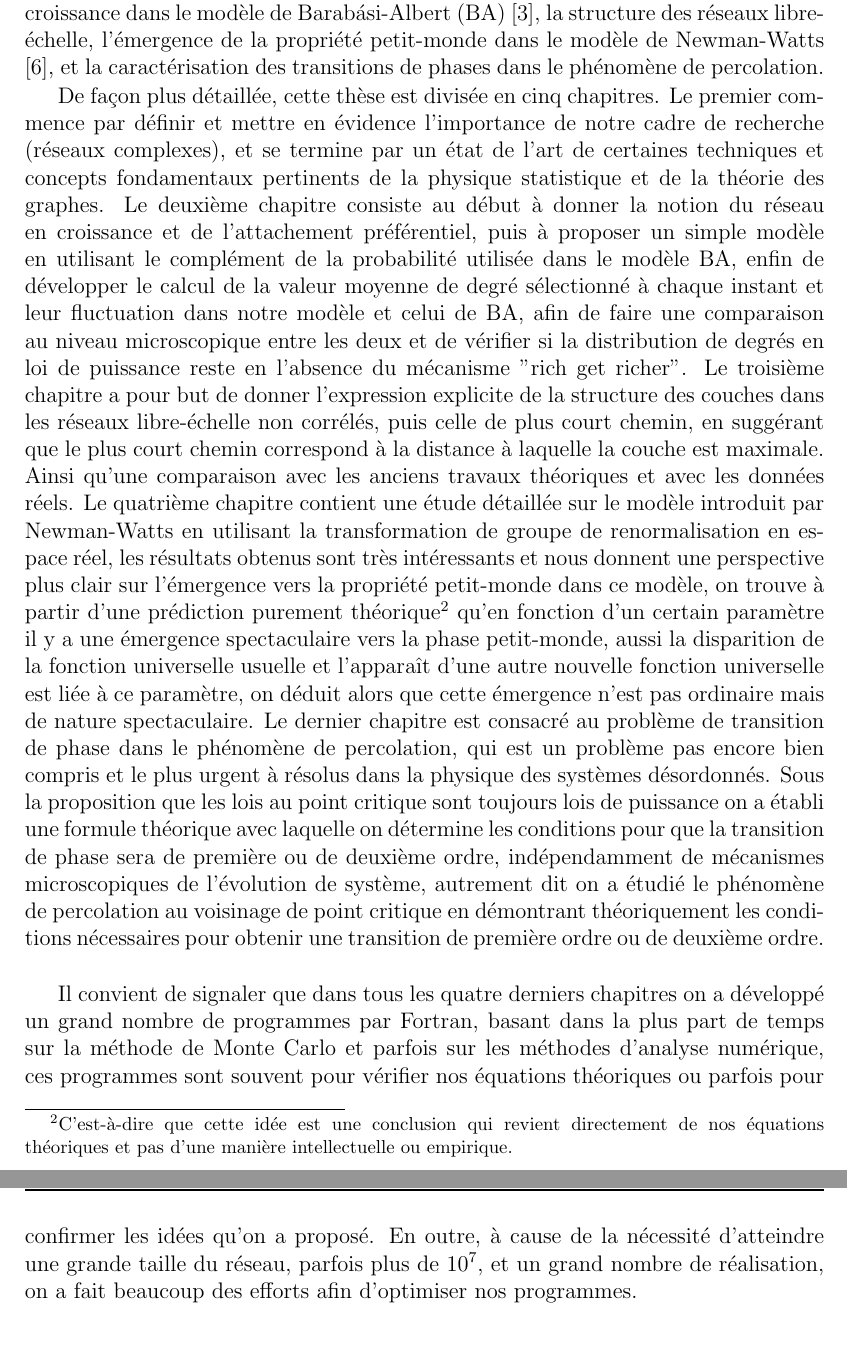
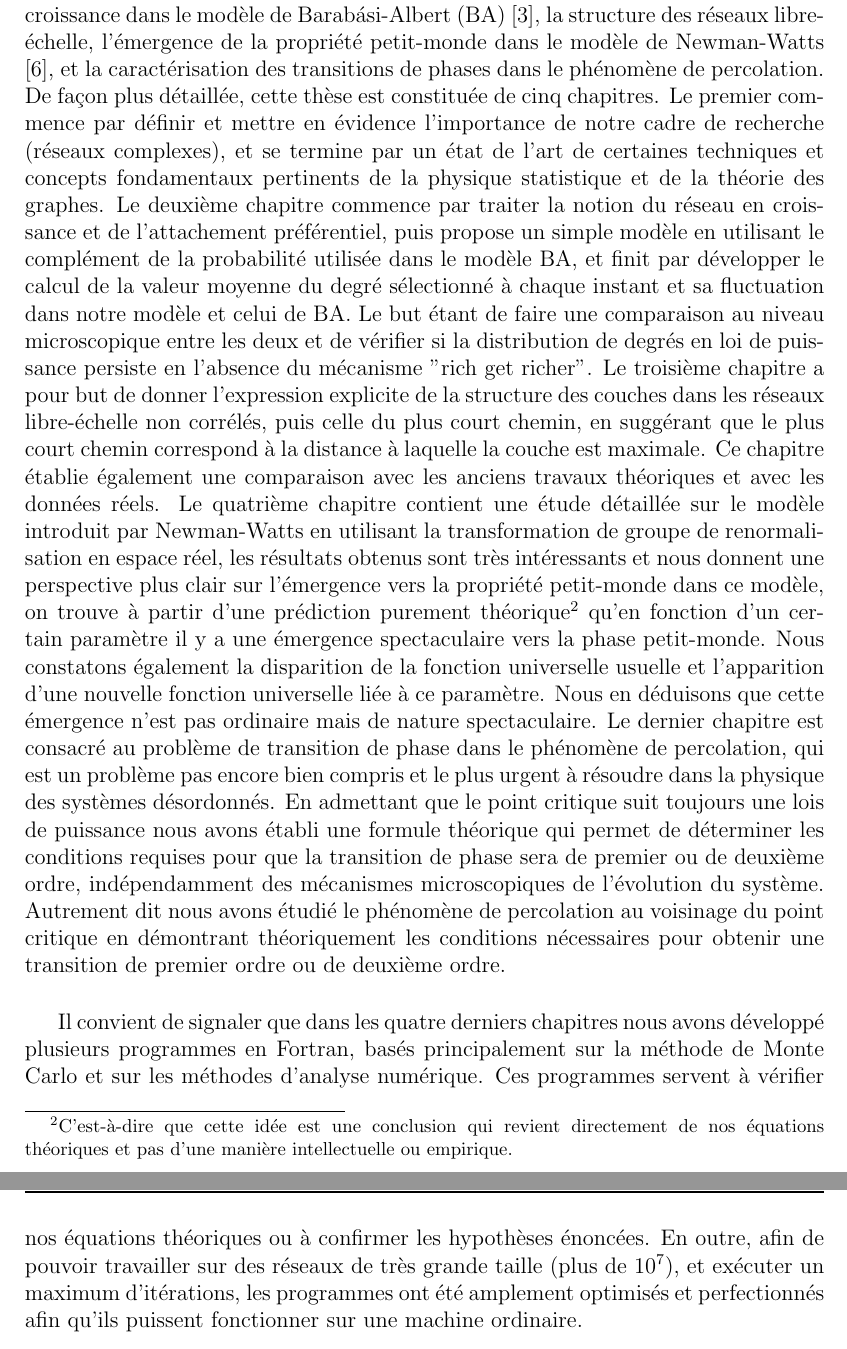
Before and after one commit to mlachgar/PhD, a LaTeX thesis (these2.tex, which reads files/intro.tex): two parts of pages 16 and 17 of 103, joined at a grey line, cut so that both start at the same text. Compiled offline with pdfLaTeX.

Commit message:
Correction de l'introduction

```diff
--- a/files/intro.tex
+++ b/files/intro.tex
@@ -15,10 +15,9 @@ et la valeur élevée de \textsf{coefficient de regroupement} (Clustering). Afin
 
 Il est évident que la physique statistique est l'outil adéquat pour étudier les systèmes ayant un grand nombre d'éléments en interaction. En effet, elle a développé au cours du temps un ensemble de théories et d'outils mathématiques permettant, à partir des comportements microscopiques, de comprendre l'émergence des caractéristiques macroscopiques et d’étudier systématiquement la topologie de ces grands réseaux complexes. En outre la physique statistique est le cadre théorique le plus perfectionné pour étudier les problèmes de transitions de phases et les points critiques, ce qui est incontournable dans l'étude des systèmes complexes. \\
 
+Ce travail de recherche entreprend quelques contributions à la modélisation des réseaux complexes, en abordant quelques problèmes concernant la dynamique de la croissance dans le modèle de Barabási-Albert (BA) \cite{BA1999}, la structure des réseaux  libre-échelle, l'émergence de la propriété petit-monde dans le modèle de Newman-Watts \cite{Newman-Watts1999-2}, et la caractérisation des transitions de phases dans le phénomène de  percolation.
+De façon plus détaillée, cette thèse est constituée de cinq chapitres. Le premier commence par définir et mettre en évidence l'importance de notre cadre de recherche (réseaux complexes), et se termine par un état de l'art de  certaines techniques et concepts fondamentaux pertinents de la physique statistique et de la théorie des graphes. Le deuxième chapitre commence par traiter la notion du réseau en croissance et de l'attachement préférentiel, puis propose un simple modèle en utilisant le complément de la probabilité utilisée dans le modèle BA, et finit par développer le calcul de la valeur moyenne du degré sélectionné à chaque instant et sa fluctuation dans notre modèle et celui de BA. Le but étant de faire une comparaison au niveau microscopique entre les deux et de vérifier si la distribution de degrés en loi de puissance persiste en l'absence du mécanisme "rich get richer". Le troisième chapitre a pour but de donner l'expression explicite de la structure des couches dans les réseaux libre-échelle non corrélés, puis celle du plus court chemin, en suggérant que le plus court chemin correspond à la distance à laquelle la couche est maximale. Ce chapitre établie également une comparaison avec les anciens travaux théoriques et avec les données réels. Le quatrième chapitre contient une étude détaillée sur le modèle introduit par Newman-Watts en utilisant la transformation de groupe de renormalisation en espace réel, les résultats obtenus sont très intéressants et nous donnent une  perspective plus clair sur l'émergence vers la propriété petit-monde dans ce modèle, on trouve à partir d'une prédiction purement théorique\footnote{
+C'est-à-dire que cette idée est une conclusion qui revient directement de nos équations théoriques et pas d'une manière intellectuelle ou empirique.} qu'en fonction d'un certain paramètre il y a une émergence spectaculaire vers la phase petit-monde. Nous constatons également la disparition de la fonction universelle usuelle   et l'apparition d'une nouvelle fonction universelle liée à ce paramètre. Nous en déduisons que cette émergence n'est pas ordinaire mais de nature spectaculaire. Le dernier chapitre est consacré au problème de transition de phase dans le phénomène de percolation,  qui est un problème pas encore bien compris et le plus urgent à résoudre dans la physique des systèmes désordonnés. En admettant que le point critique suit toujours une lois de puissance nous avons établi une formule théorique qui permet de déterminer les conditions requises pour que la transition de phase sera de premier ou de deuxième ordre, indépendamment des mécanismes microscopiques de l'évolution du système. Autrement dit nous avons étudié le phénomène de percolation au voisinage du point critique en démontrant théoriquement les conditions nécessaires pour obtenir une transition de premier ordre ou de deuxième ordre.\\
 
-Ce travail de recherche entreprend quelques contributions à la modélisation des réseaux complexes, en abordant quelques problèmes concernant la dynamique de la croissance dans le modèle de Barabási-Albert (BA) \cite{BA1999}, la structure des réseaux  libre-échelle, l'émergence de la propriété petit-monde dans le modèle de Newman-Watts \cite{Newman-Watts1999-2}, et la caractérisation des transitions de phases dans le phénomène de  percolation.
 
-De façon plus détaillée, cette thèse est divisée en cinq chapitres. Le premier commence par définir et mettre en évidence l'importance de notre cadre de recherche (réseaux complexes), et se termine par un état de l'art de  certaines techniques et concepts fondamentaux pertinents de la physique statistique et de la théorie des graphes. Le deuxième chapitre consiste au début à donner la notion du réseau en croissance et de l'attachement préférentiel, puis à proposer un simple modèle en utilisant le complément de la probabilité utilisée dans le modèle BA, enfin de développer le calcul de la valeur moyenne de degré sélectionné à chaque instant et leur fluctuation dans notre modèle et celui de BA, afin de faire une comparaison au niveau microscopique entre les deux et de vérifier si la distribution de degrés en loi de puissance reste en l'absence du mécanisme "rich get richer". Le troisième chapitre a pour but de donner l'expression explicite de la structure des couches dans les réseaux libre-échelle non corrélés, puis celle de plus court chemin, en suggérant que le plus court chemin correspond à la distance à laquelle la couche est maximale. Ainsi qu'une comparaison avec les anciens travaux théoriques et avec les données réels. Le quatrième chapitre contient une étude détaillée sur le modèle introduit par Newman-Watts en utilisant la transformation de groupe de renormalisation en espace réel, les résultats obtenus sont très intéressants et nous donnent une  perspective plus clair sur l'émergence vers la propriété petit-monde dans ce modèle, on trouve à partir d'une prédiction purement théorique\footnote{
-C'est-à-dire que cette idée est une conclusion qui revient directement de nos équations théoriques et pas d'une manière intellectuelle ou empirique.} qu'en fonction d'un certain paramètre il y a une émergence spectaculaire vers la phase petit-monde, aussi la disparition de la fonction universelle usuelle   et l'apparaît d'une autre nouvelle fonction universelle est liée à ce paramètre, on déduit alors que cette émergence n'est pas ordinaire mais de nature spectaculaire. Le dernier chapitre est consacré au problème de transition de phase dans le phénomène de percolation,  qui est un problème pas encore bien compris et le plus urgent à résolus dans la physique des systèmes désordonnés. Sous la proposition que les lois au point critique sont toujours lois de puissance on a établi une formule théorique avec laquelle on détermine les conditions pour que la transition de phase sera de première ou de deuxième ordre, indépendamment de mécanismes microscopiques de l'évolution de système, autrement dit on a étudié le phénomène de percolation au voisinage de point critique en démontrant théoriquement les conditions nécessaires pour obtenir une transition de première ordre ou de deuxième ordre.\\
-
-Il convient de signaler que dans tous les quatre derniers chapitres on a développé un grand nombre de programmes par Fortran, basant dans la plus part de temps sur la méthode de Monte Carlo et parfois sur les méthodes d'analyse numérique, ces programmes sont souvent pour vérifier nos équations théoriques ou parfois pour confirmer les idées qu'on a proposé. En outre, à cause de la nécessité d'atteindre une grande taille du réseau, parfois plus de $10^7$, et un grand nombre de réalisation, on a fait beaucoup des efforts afin d'optimiser nos programmes.
+Il convient de signaler que dans les quatre derniers chapitres nous avons développé plusieurs programmes en Fortran, basés principalement sur la méthode de Monte Carlo et sur les méthodes d'analyse numérique. Ces programmes servent à vérifier nos équations théoriques ou à confirmer les hypothèses énoncées. En outre, afin de pouvoir travailler sur des réseaux de très grande taille (plus de $10^7$), et exécuter un maximum d'itérations, les programmes ont été amplement optimisés et perfectionnés afin qu'ils puissent fonctionner sur une machine ordinaire.
```
Also changed, not shown: files/intro.tex (4 more changed lines).
